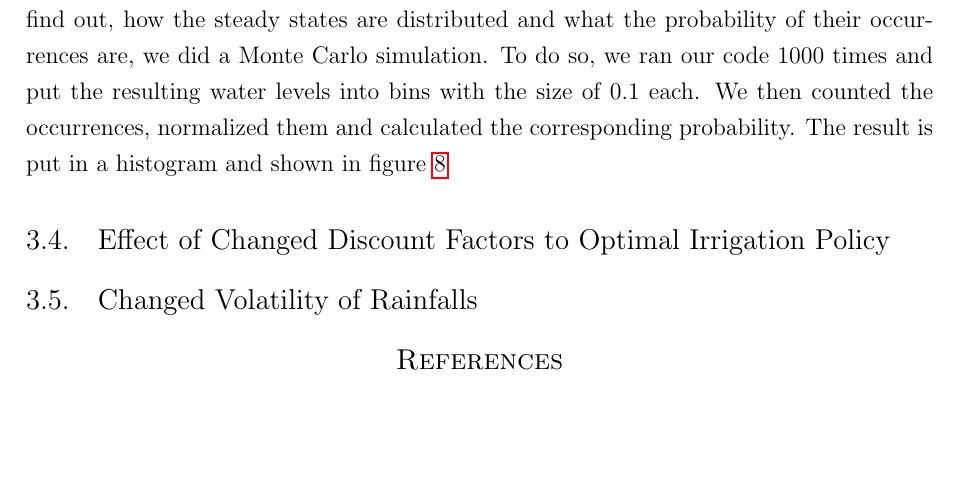
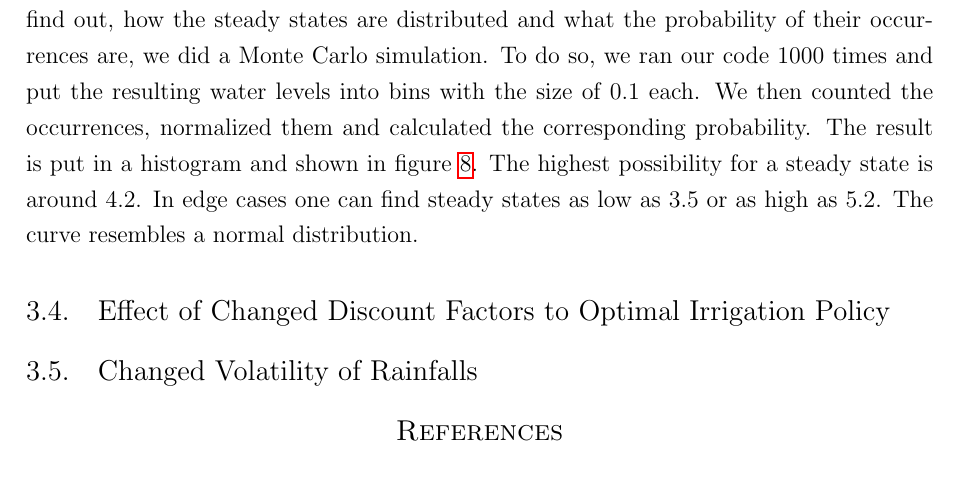
Before and after one commit to niklassay/water-management, a LaTeX document (Paper/paper.tex): part of page 13 of 16, cut so that both start at the same text, the shorter picture padded with empty space. Compiled offline with pdfLaTeX.

Commit message:
some more details on steady states

```diff
--- a/Paper/paper.tex
+++ b/Paper/paper.tex
@@ -390,7 +390,10 @@ Finally, we want to compute the value for the steady state.
 	In order to find out, how the steady states are distributed and what the probability of their occurrences are, we did a Monte Carlo simulation.
 	To do so, we ran our code 1000 times and put the resulting water levels into bins with the size of 0.1 each.
 	We then counted the occurrences, normalized them and calculated the corresponding probability.
-	The result is put in a histogram and shown in figure \ref{fig:steadyStateMonteCarlo}
+	The result is put in a histogram and shown in figure \ref{fig:steadyStateMonteCarlo}.
+	The highest possibility for a steady state is around 4.2.
+	In edge cases one can find steady states as low as 3.5 or as high as 5.2.
+	The curve resembles a normal distribution.
 	\begin{figure}[ht]
 		\includegraphics[width=1\textwidth]{figures/steadyStateMonteCarlo.eps}
 		\caption{Steady State Probability}
```
